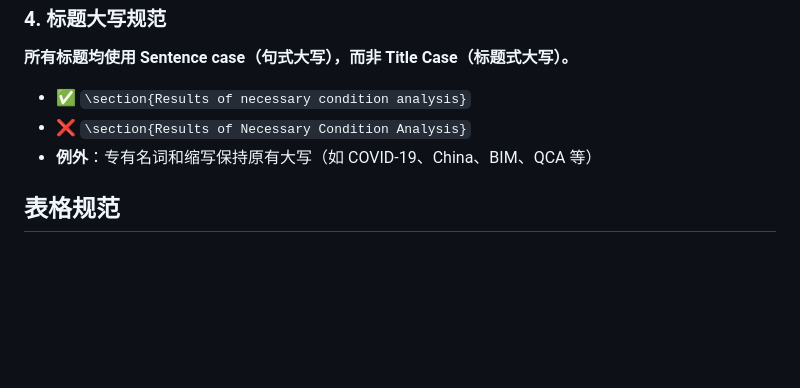
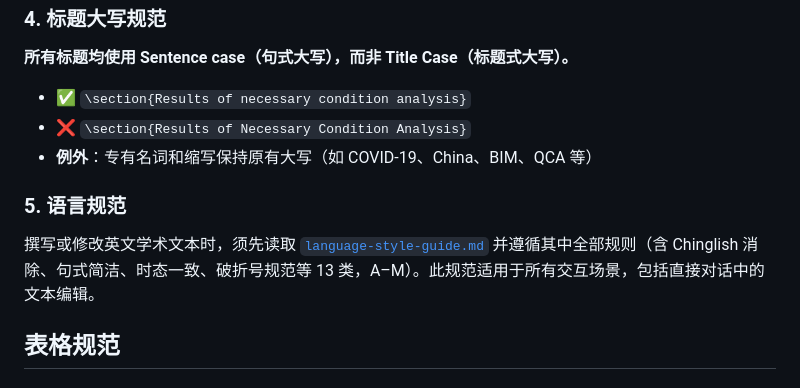
Before and after one commit to zylen97/paper_xq01, a Markdown page: CLAUDE.md, the part around the change. Drawn GitHub-style; blank space fills up the shorter version.

```diff
--- a/CLAUDE.md
+++ b/CLAUDE.md
@@ -67,6 +67,9 @@ pdfLaTeX 不支持直接使用 Unicode 希腊字母和特殊符号。正文中
 - ❌ `\section{Results of Necessary Condition Analysis}`
 - **例外**：专有名词和缩写保持原有大写（如 COVID-19、China、BIM、QCA 等）
 
+### 5. 语言规范
+撰写或修改英文学术文本时，须先读取 [`language-style-guide.md`](language-style-guide.md) 并遵循其中全部规则（含 Chinglish 消除、句式简洁、时态一致、破折号规范等 13 类，A–M）。此规范适用于所有交互场景，包括直接对话中的文本编辑。
+
 ## 表格规范
 
 ### 标准模板
```
Also changed, not shown: language-style-guide.md (added, +371 -0 lines).
